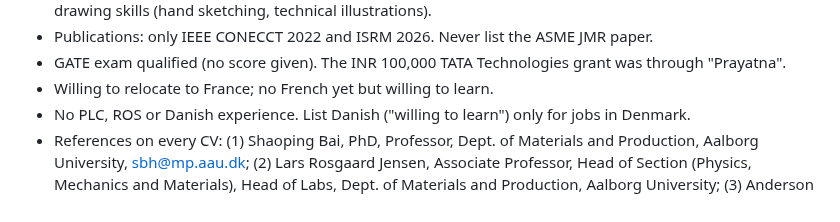
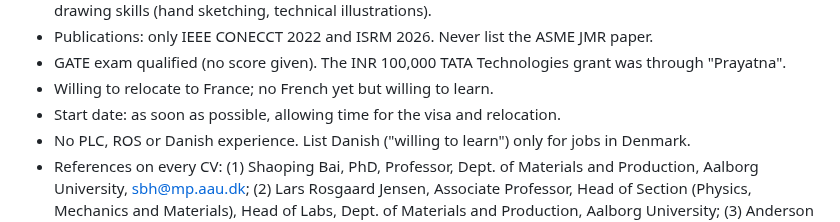
Before and after one commit to arunabha22/Shom_brain_networks_AI, a Markdown page: GENERAL_RULES_copy_paste.md, the part around the change. Rendered like a GitHub page.

```diff
--- a/GENERAL_RULES_copy_paste.md
+++ b/GENERAL_RULES_copy_paste.md
@@ -51,6 +51,7 @@
 - Publications: only IEEE CONECCT 2022 and ISRM 2026. Never list the ASME JMR paper.
 - GATE exam qualified (no score given). The INR 100,000 TATA Technologies grant was through "Prayatna".
 - Willing to relocate to France; no French yet but willing to learn.
+- Start date: as soon as possible, allowing time for the visa and relocation.
 - No PLC, ROS or Danish experience. List Danish ("willing to learn") only for jobs in Denmark.
 - References on every CV: (1) Shaoping Bai, PhD, Professor, Dept. of Materials and Production, Aalborg University,
   sbh@mp.aau.dk; (2) Lars Rosgaard Jensen, Associate Professor, Head of Section (Physics, Mechanics and Materials),
```
Also changed, not shown: CLAUDE.md (+2 -0 lines).
